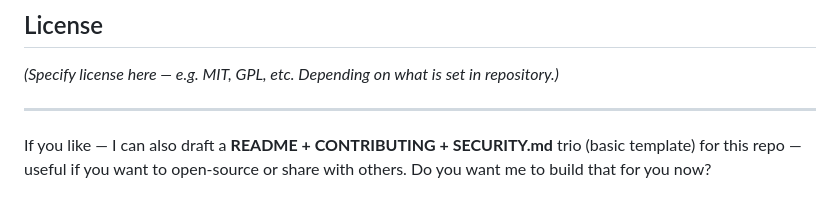
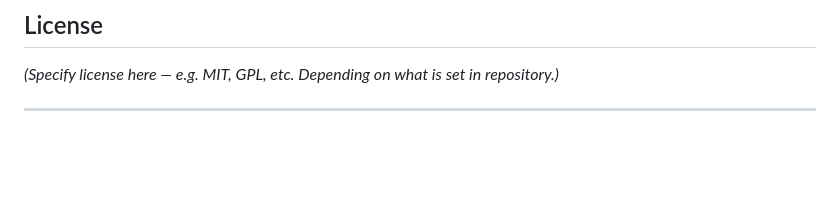
Before and after one commit to doustack/website-with-FaceID-and-smart-webcam, a Markdown page: README.md, the part around the change. Rendered like a GitHub page; blank space fills up the shorter version.

```diff
--- a/README.md
+++ b/README.md
@@ -154,5 +154,3 @@ Steps to contribute:
 *(Specify license here — e.g. MIT, GPL, etc. Depending on what is set in repository.)*
 
 ---
-
-If you like — I can also draft a **README + CONTRIBUTING + SECURITY.md** trio (basic template) for this repo — useful if you want to open-source or share with others. Do you want me to build that for you now?
```
